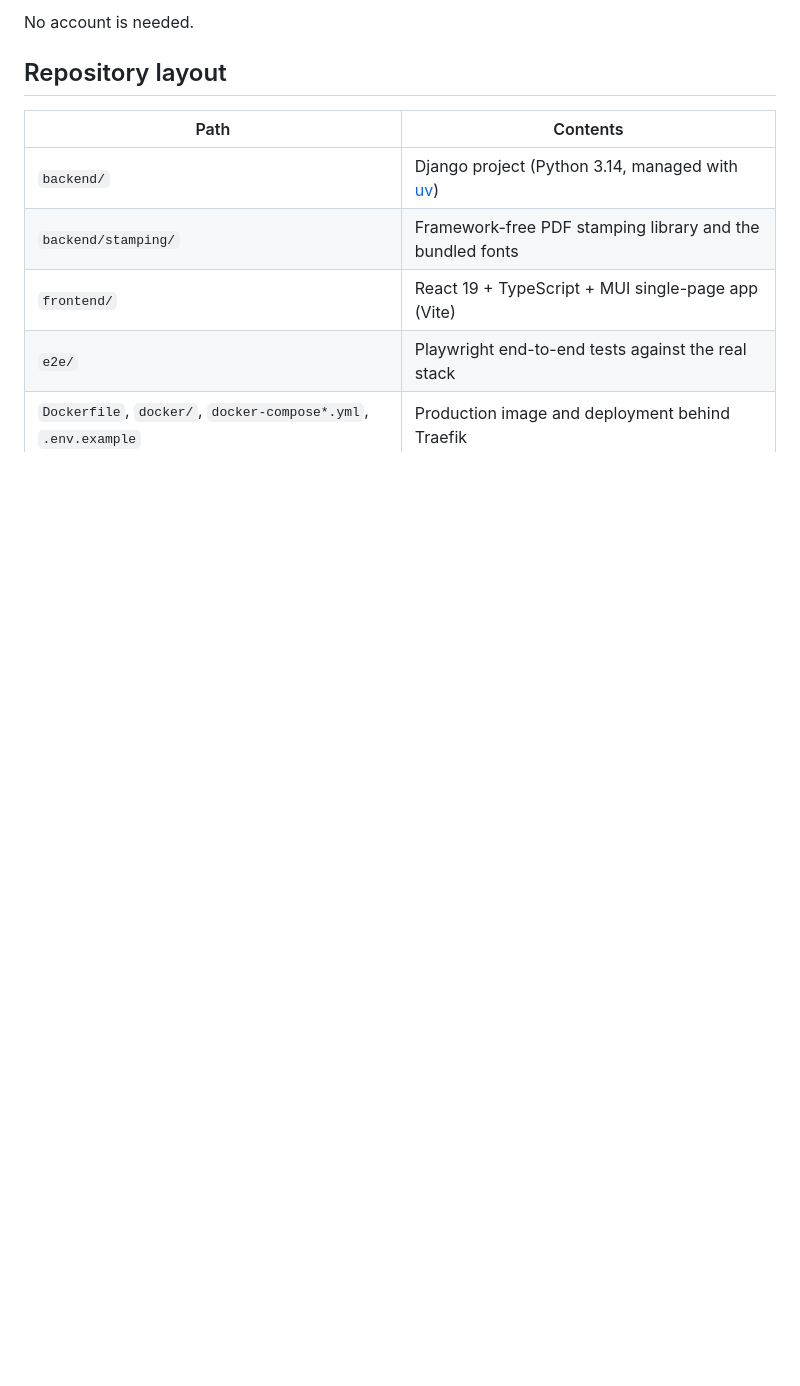
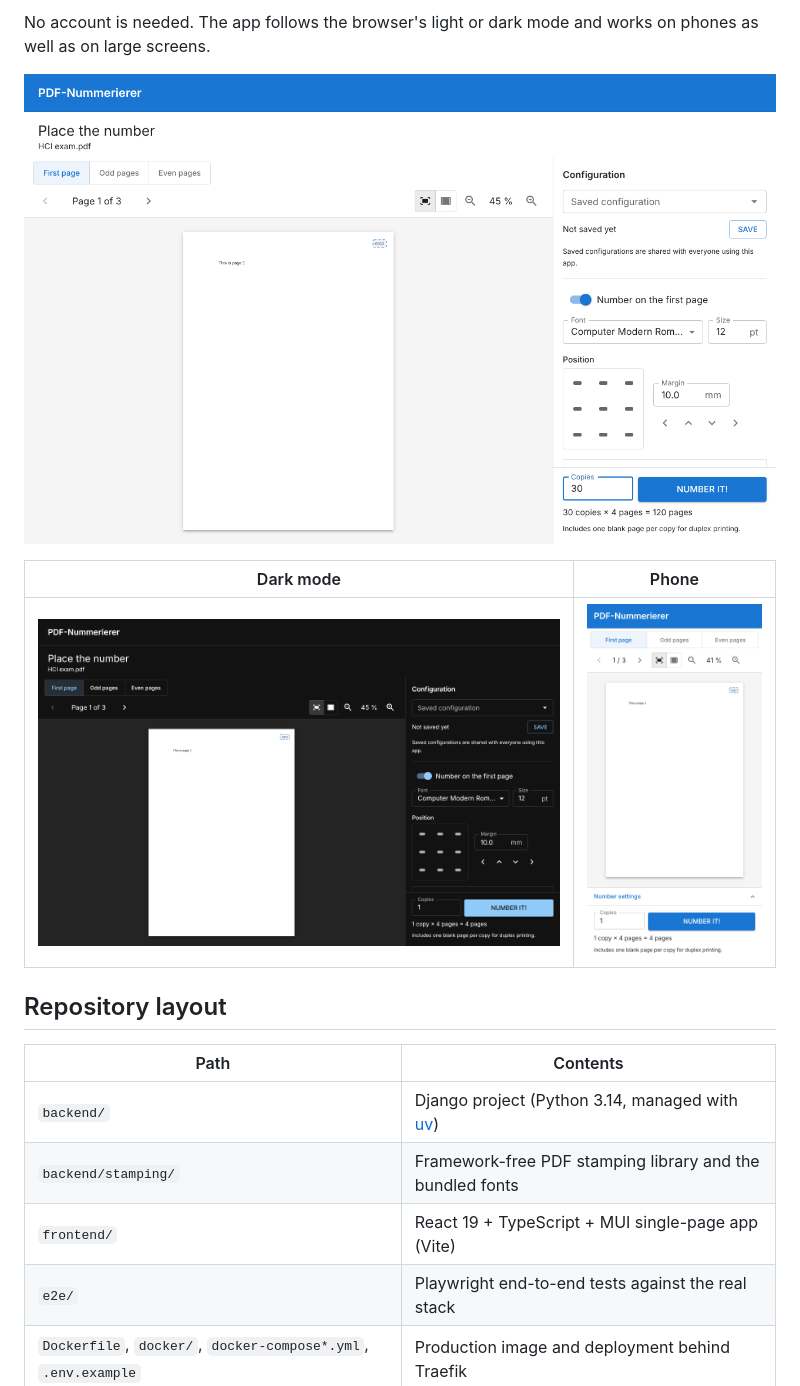
Before and after one commit to pinae/PDF-nummerierer, a Markdown page: README.md, the part around one of its changes. Rendered like a GitHub page; pictures changed too: docs/screenshots/phone.png (added), docs/screenshots/workspace-dark.png (added), docs/screenshots/workspace.png (added); blank space fills up the shorter version.

```diff
--- a/README.md
+++ b/README.md
@@ -31,5 +34,12 @@ need and download one print-ready PDF that contains all numbered copies.
 
-No account is needed.
+No account is needed. The app follows the browser's light or dark mode and
+works on phones as well as on large screens.
+
+![Workspace: the number is placed on the page, settings on the right](docs/screenshots/workspace.png)
+
+| Dark mode | Phone |
+|---|---|
+| ![Workspace in dark mode](docs/screenshots/workspace-dark.png) | ![Workspace on a phone](docs/screenshots/phone.png) |
 
 ## Repository layout
 
```
Also changed, not shown: other parts of README.md (+7 -4 lines), docs/screenshots/upload.png (added).
